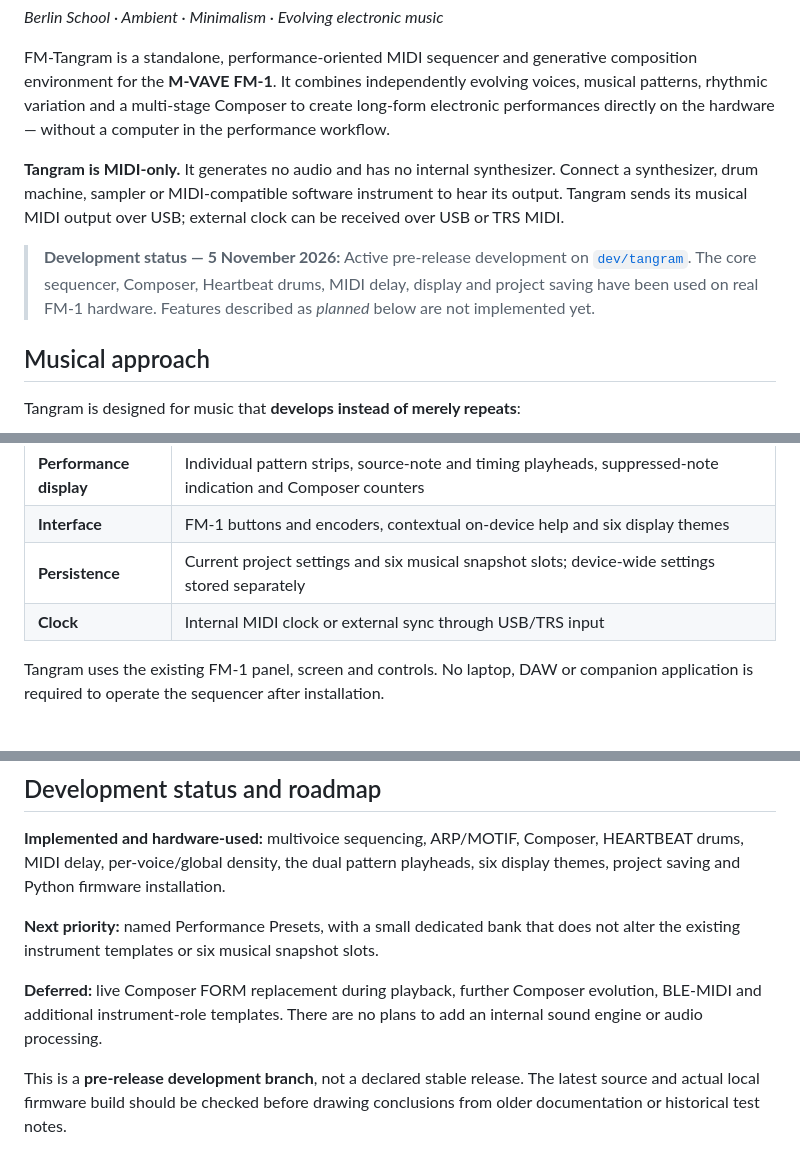
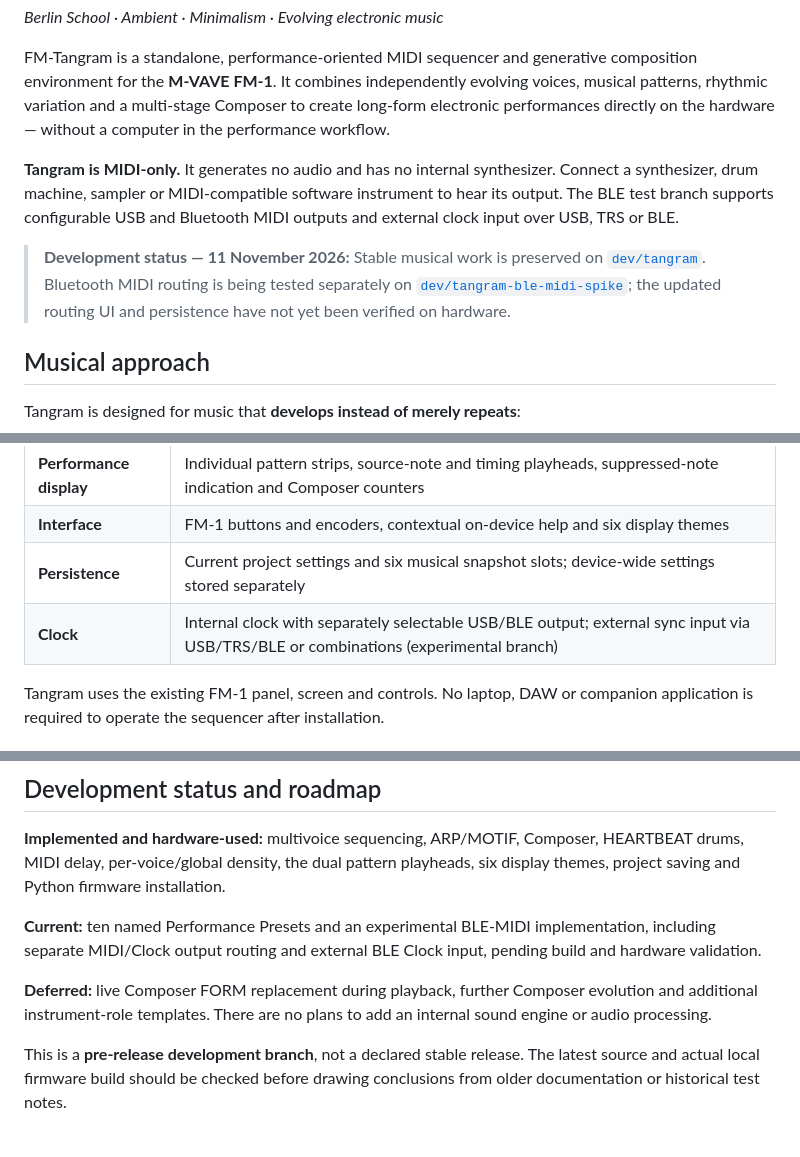
Before and after one commit to Mr-Roboto/fm1-tangram, a Markdown page: README.md, 3 parts joined by grey strips. GitHub-like rendering.

Commit message:
docs: distinguish experimental BLE routing from stable Tangram features

```diff
--- a/README.md
+++ b/README.md
@@ -8,9 +8,9 @@
 
 FM-Tangram is a standalone, performance-oriented MIDI sequencer and generative composition environment for the **M-VAVE FM-1**. It combines independently evolving voices, musical patterns, rhythmic variation and a multi-stage Composer to create long-form electronic performances directly on the hardware — without a computer in the performance workflow.
 
-**Tangram is MIDI-only.** It generates no audio and has no internal synthesizer. Connect a synthesizer, drum machine, sampler or MIDI-compatible software instrument to hear its output. Tangram sends its musical MIDI output over USB; external clock can be received over USB or TRS MIDI.
+**Tangram is MIDI-only.** It generates no audio and has no internal synthesizer. Connect a synthesizer, drum machine, sampler or MIDI-compatible software instrument to hear its output. The BLE test branch supports configurable USB and Bluetooth MIDI outputs and external clock input over USB, TRS or BLE.
 
-> **Development status — 5 November 2026:** Active pre-release development on [`dev/tangram`](https://github.com/Mr-Roboto/fm1-tangram/tree/dev/tangram). The core sequencer, Composer, Heartbeat drums, MIDI delay, display and project saving have been used on real FM-1 hardware. Features described as *planned* below are not implemented yet.
+> **Development status — 11 November 2026:** Stable musical work is preserved on [`dev/tangram`](https://github.com/Mr-Roboto/fm1-tangram/tree/dev/tangram). Bluetooth MIDI routing is being tested separately on [`dev/tangram-ble-midi-spike`](https://github.com/Mr-Roboto/fm1-tangram/tree/dev/tangram-ble-midi-spike); the updated routing UI and persistence have not yet been verified on hardware.
 
 ## Musical approach
 
@@ -37,7 +37,7 @@ The goal is an instrument that can sustain a musical idea, transform it graduall
 | **Performance display** | Individual pattern strips, source-note and timing playheads, suppressed-note indication and Composer counters |
 | **Interface** | FM-1 buttons and encoders, contextual on-device help and six display themes |
 | **Persistence** | Current project settings and six musical snapshot slots; device-wide settings stored separately |
-| **Clock** | Internal MIDI clock or external sync through USB/TRS input |
+| **Clock** | Internal clock with separately selectable USB/BLE output; external sync input via USB/TRS/BLE or combinations (experimental branch) |
 
 Tangram uses the existing FM-1 panel, screen and controls. No laptop, DAW or companion application is required to operate the sequencer after installation.
 
@@ -155,9 +155,9 @@ Focused host tests are kept in [`tests/host/`](tests/host/); broad test suites a
 
 **Implemented and hardware-used:** multivoice sequencing, ARP/MOTIF, Composer, HEARTBEAT drums, MIDI delay, per-voice/global density, the dual pattern playheads, six display themes, project saving and Python firmware installation.
 
-**Next priority:** named Performance Presets, with a small dedicated bank that does not alter the existing instrument templates or six musical snapshot slots.
+**Current:** ten named Performance Presets and an experimental BLE-MIDI implementation, including separate MIDI/Clock output routing and external BLE Clock input, pending build and hardware validation.
 
-**Deferred:** live Composer FORM replacement during playback, further Composer evolution, BLE-MIDI and additional instrument-role templates. There are no plans to add an internal sound engine or audio processing.
+**Deferred:** live Composer FORM replacement during playback, further Composer evolution and additional instrument-role templates. There are no plans to add an internal sound engine or audio processing.
 
 This is a **pre-release development branch**, not a declared stable release. The latest source and actual local firmware build should be checked before drawing conclusions from older documentation or historical test notes.
 
```
Also changed, not shown: other parts of README.md (+1 -1 lines).
